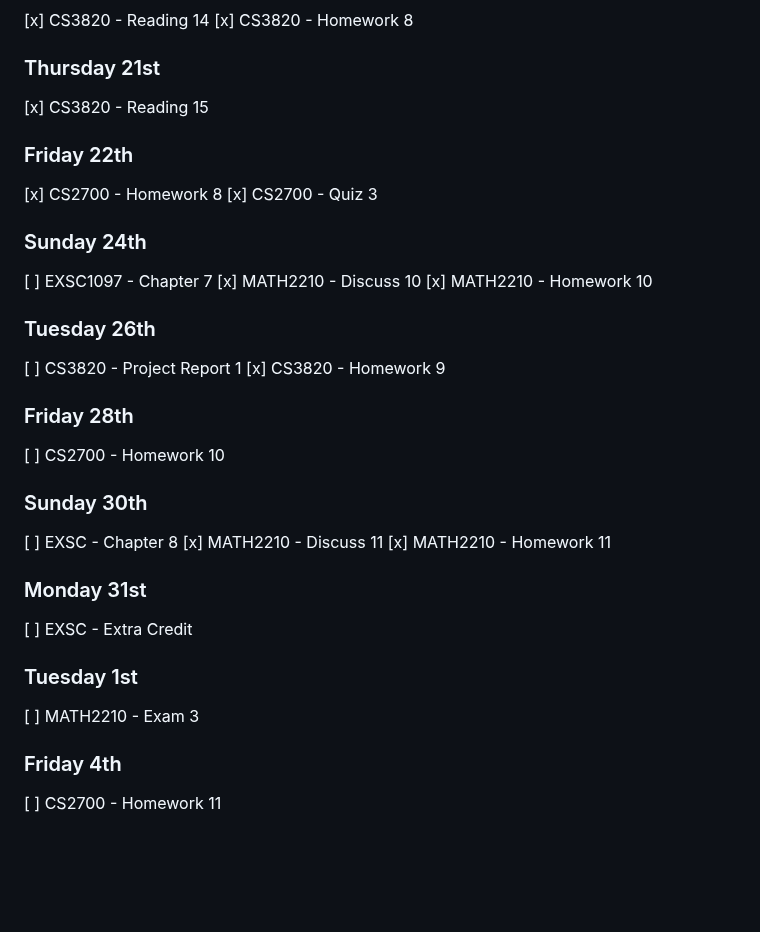
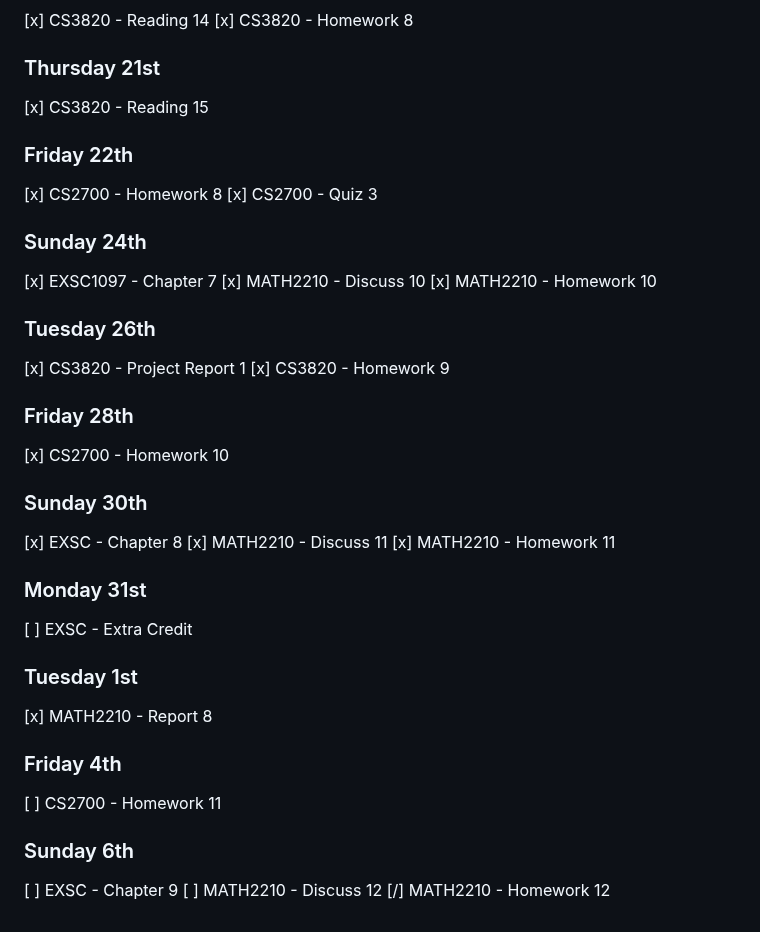
Before and after one commit to sturm1619/spring-2025, a Markdown page: todo.md, the part around the change. Drawn GitHub-style; blank space fills up the shorter version.

Commit message:
Progress :D

```diff
--- a/todo.md
+++ b/todo.md
@@ -264,6 +264,7 @@
 [x] CS3820 - Homework 8
 
 ### Thursday 21st
+
 [x] CS3820 - Reading 15
 
 ### Friday 22th
@@ -273,22 +274,22 @@
 
 ### Sunday 24th
 
-[ ] EXSC1097 - Chapter 7
+[x] EXSC1097 - Chapter 7
 [x] MATH2210 - Discuss 10
 [x] MATH2210 - Homework 10
 
 ### Tuesday 26th
 
-[ ] CS3820 - Project Report 1
+[x] CS3820 - Project Report 1
 [x] CS3820 - Homework 9
 
 ### Friday 28th
 
-[ ] CS2700 - Homework 10
+[x] CS2700 - Homework 10
 
 ### Sunday 30th
 
-[ ] EXSC - Chapter 8
+[x] EXSC - Chapter 8
 [x] MATH2210 - Discuss 11
 [x] MATH2210 - Homework 11
 
@@ -298,8 +299,14 @@
 
 ### Tuesday 1st
 
-[ ] MATH2210 - Exam 3
+[x] MATH2210 - Report 8
 
 ### Friday 4th
 
 [ ] CS2700 - Homework 11
+
+### Sunday 6th
+
+[ ] EXSC - Chapter 9
+[ ] MATH2210 - Discuss 12
+[/] MATH2210 - Homework 12
```
